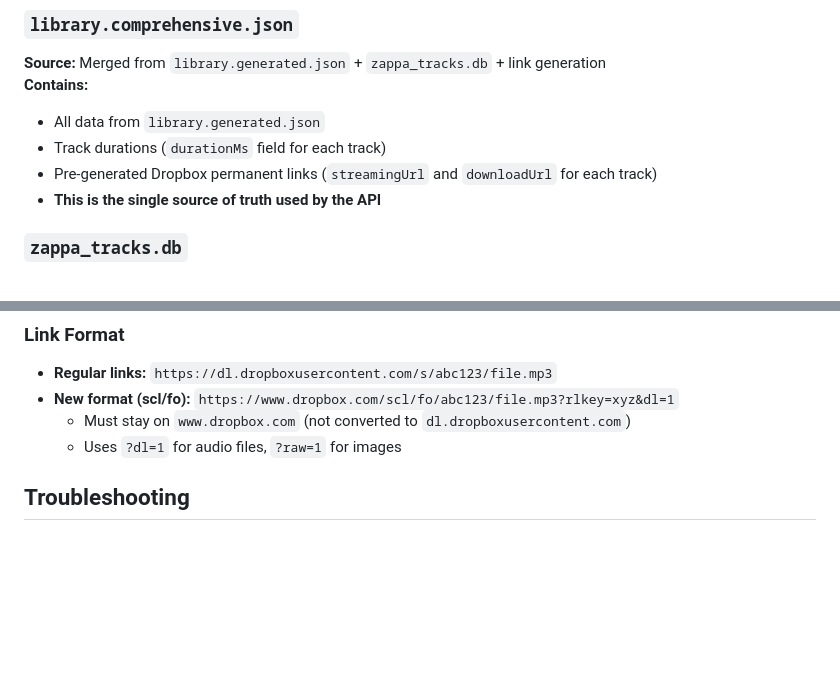
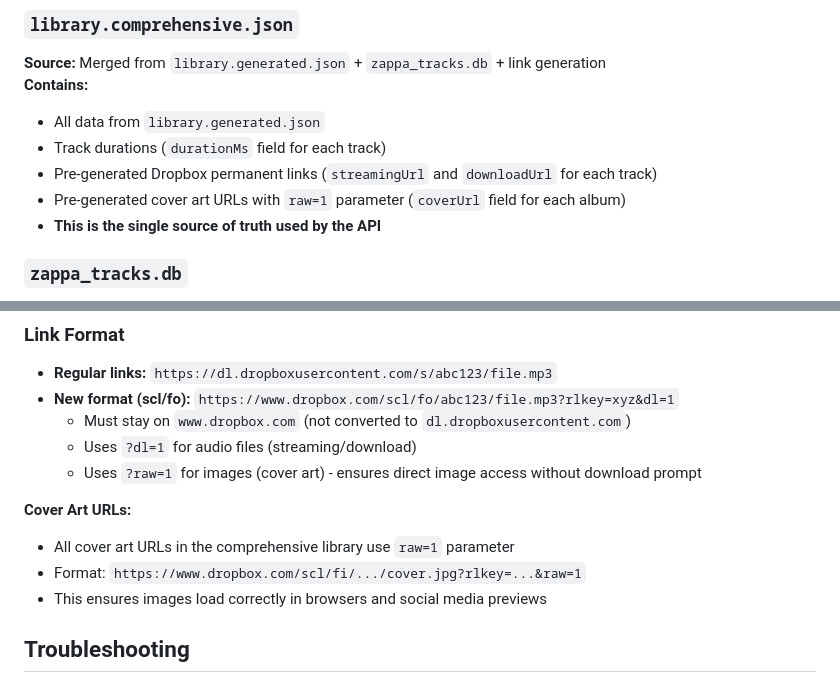
Before and after one commit to kimbersykes87-source/ZappaVault, a Markdown page: docs/LIBRARY_ARCHITECTURE.md, 2 parts joined by grey strips. GitHub-like rendering; blank space fills up the shorter version.

```diff
--- a/docs/LIBRARY_ARCHITECTURE.md
+++ b/docs/LIBRARY_ARCHITECTURE.md
@@ -65,6 +65,7 @@ The ZappaVault uses a **comprehensive library file** (`library.comprehensive.jso
 - All data from `library.generated.json`
 - Track durations (`durationMs` field for each track)
 - Pre-generated Dropbox permanent links (`streamingUrl` and `downloadUrl` for each track)
+- Pre-generated cover art URLs with `raw=1` parameter (`coverUrl` field for each album)
 - **This is the single source of truth used by the API**
 
 ### `zappa_tracks.db`
@@ -183,7 +184,13 @@ Track durations come from the SQLite database (`zappa_tracks.db`), which is crea
 - **Regular links:** `https://dl.dropboxusercontent.com/s/abc123/file.mp3`
 - **New format (scl/fo):** `https://www.dropbox.com/scl/fo/abc123/file.mp3?rlkey=xyz&dl=1`
   - Must stay on `www.dropbox.com` (not converted to `dl.dropboxusercontent.com`)
-  - Uses `?dl=1` for audio files, `?raw=1` for images
+  - Uses `?dl=1` for audio files (streaming/download)
+  - Uses `?raw=1` for images (cover art) - ensures direct image access without download prompt
+
+**Cover Art URLs:**
+- All cover art URLs in the comprehensive library use `raw=1` parameter
+- Format: `https://www.dropbox.com/scl/fi/.../cover.jpg?rlkey=...&raw=1`
+- This ensures images load correctly in browsers and social media previews
 
 ## Troubleshooting
 
```
Also changed, not shown: README.md (+26 -10 lines), webapp/README.md (+3 -0 lines).
